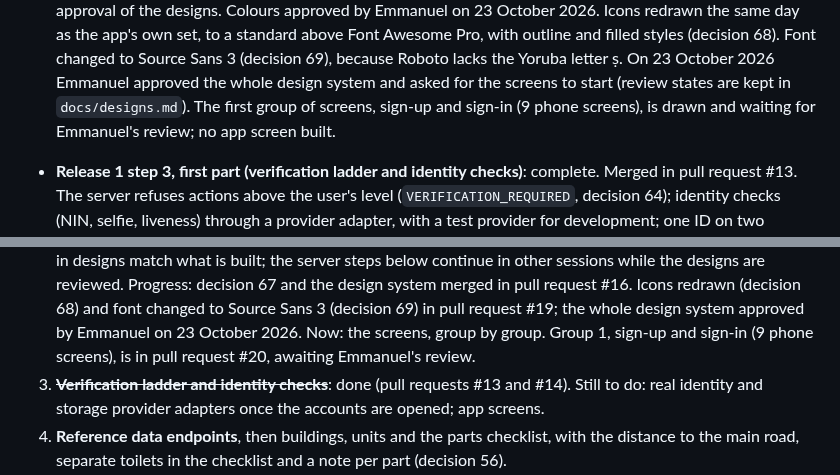
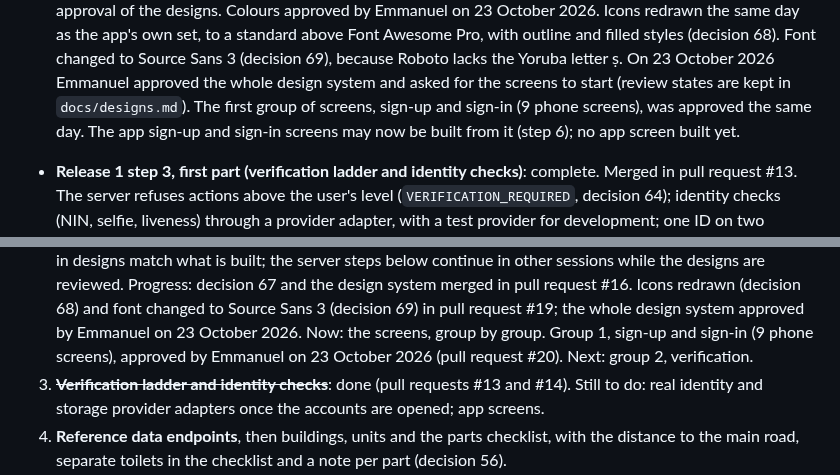
Before and after one commit to projectiles-tech-hub/findhousequick, a Markdown page: docs/STATUS.md, 2 parts joined by grey strips. GitHub-like rendering.

```diff
--- a/docs/STATUS.md
+++ b/docs/STATUS.md
@@ -57,8 +57,8 @@ Updated: 23 October 2026. Read this after CLAUDE.md at the start of every build
   to a standard above Font Awesome Pro, with outline and filled styles (decision 68). Font changed to Source Sans 3
   (decision 69), because Roboto lacks the Yoruba letter ṣ. On 23 October 2026 Emmanuel
   approved the whole design system and asked for the screens to start (review states are kept in
-  `docs/designs.md`). The first group of screens, sign-up and sign-in (9 phone screens), is drawn and waiting for
-  Emmanuel's review; no app screen built.
+  `docs/designs.md`). The first group of screens, sign-up and sign-in (9 phone screens), was approved the same day.
+  The app sign-up and sign-in screens may now be built from it (step 6); no app screen built yet.
 
 - **Release 1 step 3, first part (verification ladder and identity checks)**: complete. Merged in pull request
   #13. The server refuses actions above the user's level (`VERIFICATION_REQUIRED`, decision 64); identity
@@ -119,7 +119,7 @@ Updated: 23 October 2026. Read this after CLAUDE.md at the start of every build
     Progress: decision 67 and the design system merged in pull request #16. Icons redrawn (decision 68) and font
     changed to Source Sans 3 (decision 69) in pull request #19; the whole design system approved by Emmanuel on
     23 October 2026. Now: the screens, group by group. Group 1, sign-up and sign-in (9 phone
-    screens), is in pull request #20, awaiting Emmanuel's review.
+    screens), approved by Emmanuel on 23 October 2026 (pull request #20). Next: group 2, verification.
 3. ~~**Verification ladder and identity checks**~~: done (pull requests #13 and #14). Still to do: real
    identity and storage provider adapters once the accounts are opened; app screens.
 4. **Reference data endpoints**, then buildings, units and the parts checklist, with the distance to the main
```
Also changed, not shown: docs/designs.md (+10 -10 lines).
